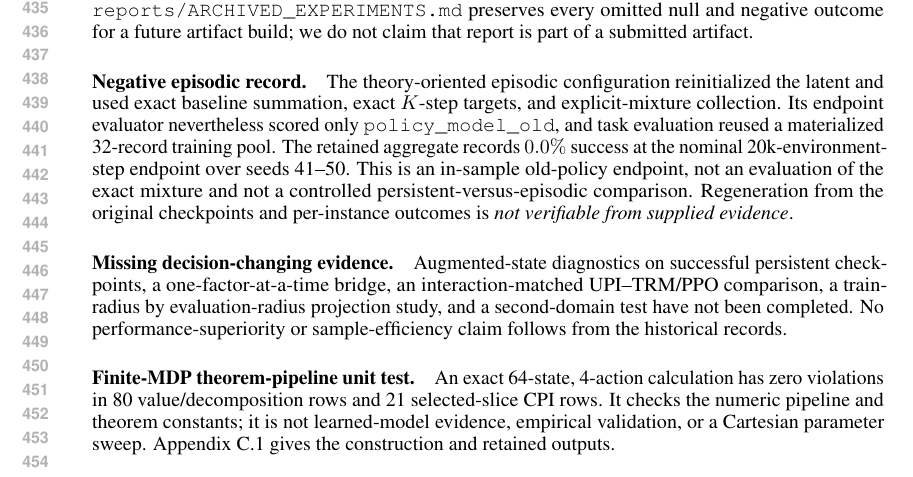
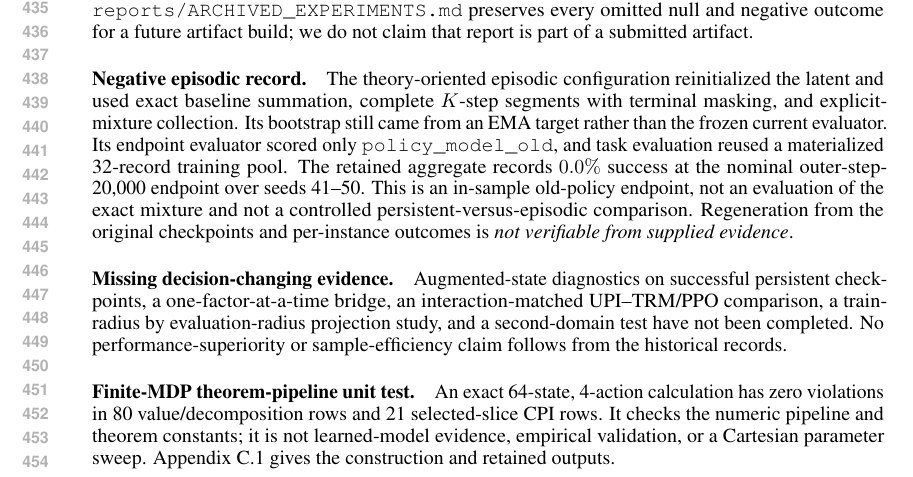
Before and after one commit to buiksat/UPI_TRM, a LaTeX paper (UPI_TRM_ICLR/main.tex): part of page 9 of 31, cut so that both start at the same text. Compiled offline with pdfLaTeX.

Commit message:
Correct episodic target and budget provenance

```diff
--- a/UPI_TRM_ICLR/main.tex
+++ b/UPI_TRM_ICLR/main.tex
@@ -548,11 +548,12 @@ part of a submitted artifact.
 
 \paragraph{Negative episodic record.}
 The theory-oriented episodic configuration reinitialized the latent and used
-exact baseline summation, exact $K$-step targets, and explicit-mixture
-collection. Its endpoint evaluator nevertheless scored only
+exact baseline summation, complete $K$-step segments with terminal masking,
+and explicit-mixture collection. Its bootstrap still came from an EMA target
+rather than the frozen current evaluator. Its endpoint evaluator scored only
 \texttt{policy\_model\_old}, and task evaluation reused a materialized
 32-record training pool. The retained aggregate records $0.0\%$ success at
-the nominal 20k-environment-step endpoint over seeds 41--50. This is an
+the nominal outer-step-20,000 endpoint over seeds 41--50. This is an
 in-sample old-policy endpoint, not an evaluation of the exact mixture and not
 a controlled persistent-versus-episodic comparison. Regeneration from the
 original checkpoints and per-instance outcomes is
```
